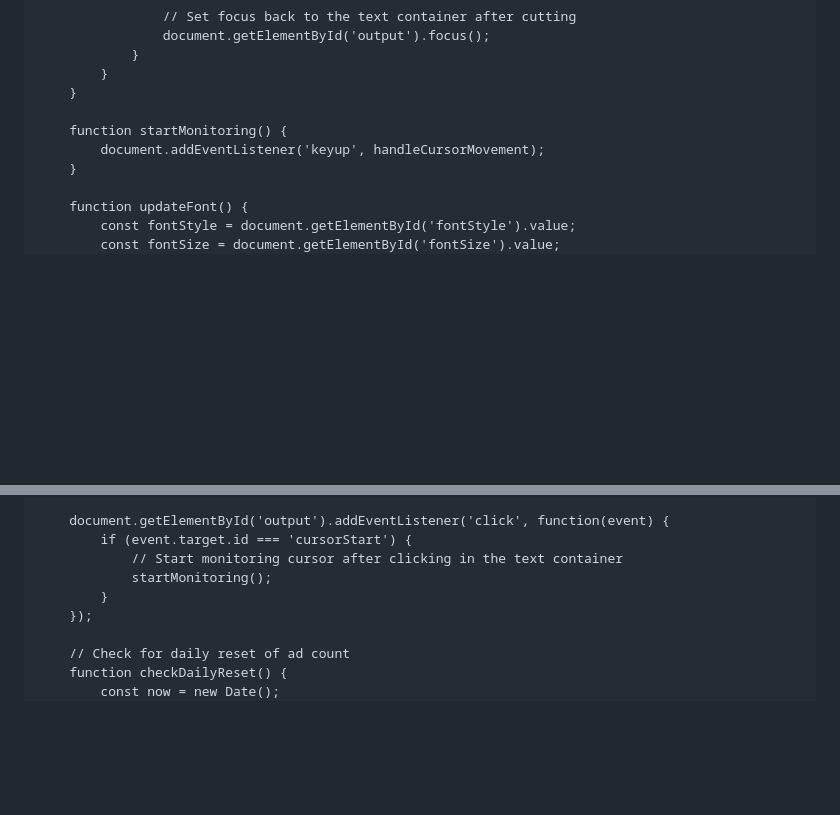
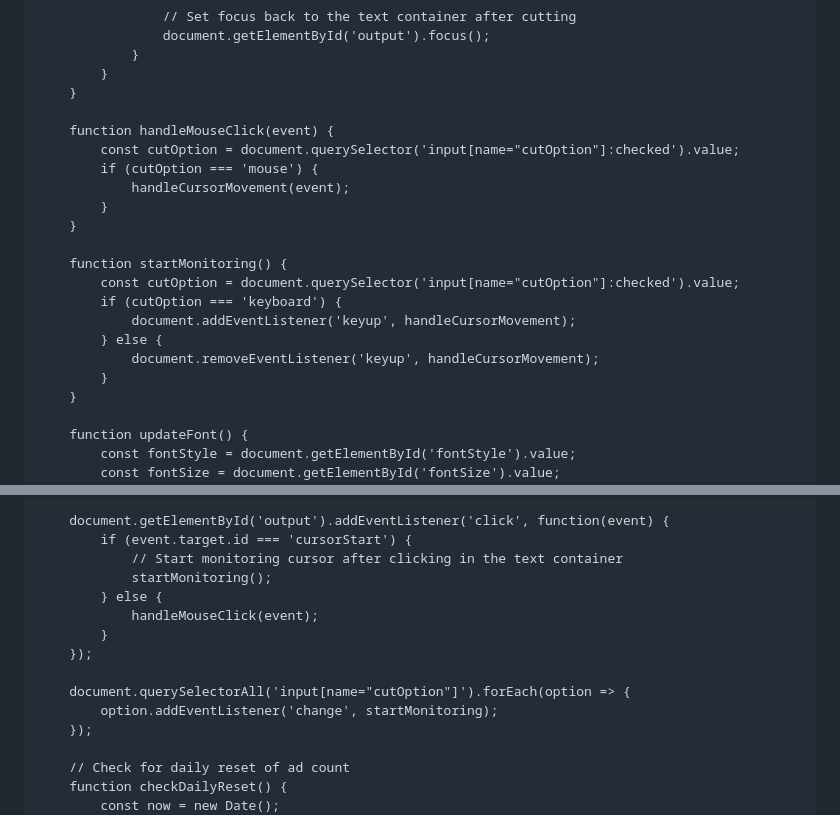
Before and after one commit to prakashsharma19/adv, a Markdown page: README.md, 2 parts joined by grey strips. Rendered like a GitHub page; blank space fills up the shorter version.

```diff
--- a/README.md
+++ b/README.md
@@ -397,8 +410,20 @@
             }
         }
 
+        function handleMouseClick(event) {
+            const cutOption = document.querySelector('input[name="cutOption"]:checked').value;
+            if (cutOption === 'mouse') {
+                handleCursorMovement(event);
+            }
+        }
+
         function startMonitoring() {
-            document.addEventListener('keyup', handleCursorMovement);
+            const cutOption = document.querySelector('input[name="cutOption"]:checked').value;
+            if (cutOption === 'keyboard') {
+                document.addEventListener('keyup', handleCursorMovement);
+            } else {
+                document.removeEventListener('keyup', handleCursorMovement);
+            }
         }
 
         function updateFont() {
@@ -446,7 +471,13 @@
             if (event.target.id === 'cursorStart') {
                 // Start monitoring cursor after clicking in the text container
                 startMonitoring();
+            } else {
+                handleMouseClick(event);
             }
+        });
+
+        document.querySelectorAll('input[name="cutOption"]').forEach(option => {
+            option.addEventListener('change', startMonitoring);
         });
 
         // Check for daily reset of ad count
```
Also changed, not shown: other parts of README.md (+13 -0 lines).
